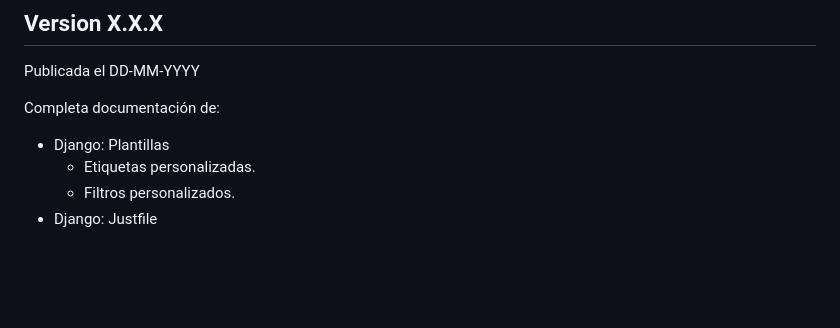
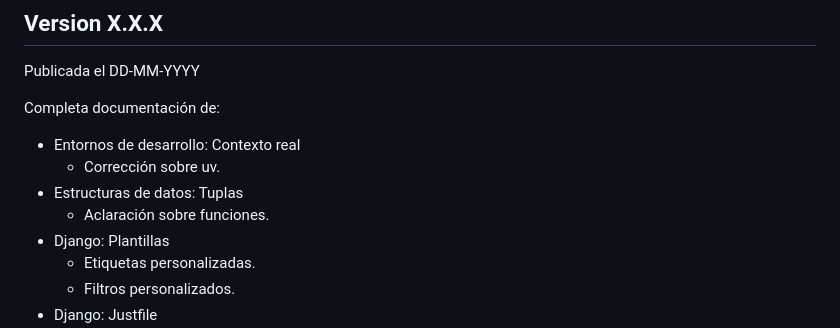
Before and after one commit to sdelquin/aprendepython, a Markdown page: CHANGELOG.md, the part around the change. Rendered like a GitHub page; blank space fills up the shorter version.

Commit message:
Complete existent documentation on some sections

```diff
--- a/CHANGELOG.md
+++ b/CHANGELOG.md
@@ -7,6 +7,10 @@ Las versiones siguen [versionado semántico](https://semver.org/) (`<major>.<min
 Publicada el DD-MM-YYYY
 
 Completa documentación de:
+  - Entornos de desarrollo: Contexto real
+    - Corrección sobre uv.
+  - Estructuras de datos: Tuplas
+    - Aclaración sobre funciones.
   - Django: Plantillas
     - Etiquetas personalizadas.
     - Filtros personalizados.
```
Also changed, not shown: 2 other files.
